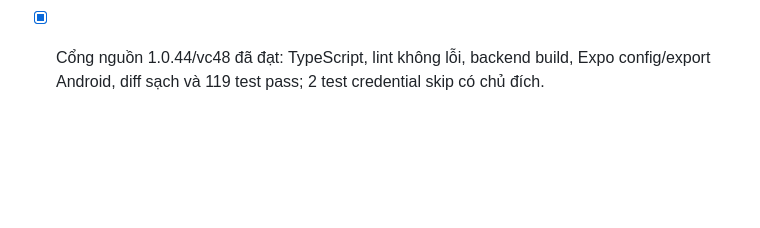
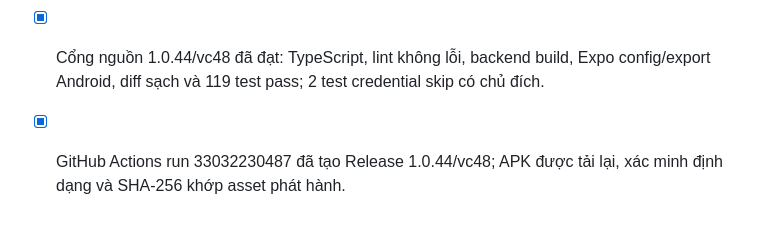
Before and after one commit to haitruongfla-max/ChatPHT, a Markdown page: todo.md, the part around the change. GitHub-like rendering; blank space fills up the shorter version.

Commit message:
Checkpoint: Theo dõi phát hành ChatPHT 1.0.44/vc48: checkpoint nguồn 7672d35c đã tạo GitHub Release v1.0.44-startup-login-recovery-vc48 qua workflow run 33032230487. Asset bất biến ChatPHT-CPHT-1.0.44-startup-login-recovery-vc48-7672d35c.apk đã được tải lại, nhận diện là Android APK và SHA-256 đối chiếu khớp 16f1ba723ad2c83cd86e5dcb29f8cfa98eeb75bad1733eb9dd6e95d40a529f0e. Bản sửa cô lập WebRTC khỏi giai đoạn chưa đăng nhập, hợp nhất trạng thái xác thực, chống yêu cầu đăng nhập song song và thêm lớp khôi phục lỗi khởi động. Cổng nguồn: diff sạch, TypeScript, lint, backend build, Expo Android config/export, 119 test pass; 2 test credential skip có chủ đích. Chưa có nghiệm thu Android vật lý cho khởi động/đăng nhập/chat, chưa có crash log native và không tuyên bố voice/video/screen đã hoạt động.

```diff
--- a/todo.md
+++ b/todo.md
@@ -460,3 +460,4 @@
 - [ ] Thêm chẩn đoán crash Android tối thiểu, không lộ dữ liệu cá nhân hoặc secret, để có bằng chứng nếu lỗi không tái hiện trong môi trường build.
 - [ ] Kiểm thử luồng khởi động, đăng nhập và chat trên APK signed mới trước khi tiếp tục bất kỳ sửa chữa gọi nào.
 - [x] Cổng nguồn 1.0.44/vc48 đã đạt: TypeScript, lint không lỗi, backend build, Expo config/export Android, diff sạch và 119 test pass; 2 test credential skip có chủ đích.
+- [x] GitHub Actions run 33032230487 đã tạo Release 1.0.44/vc48; APK được tải lại, xác minh định dạng và SHA-256 khớp asset phát hành.
```
